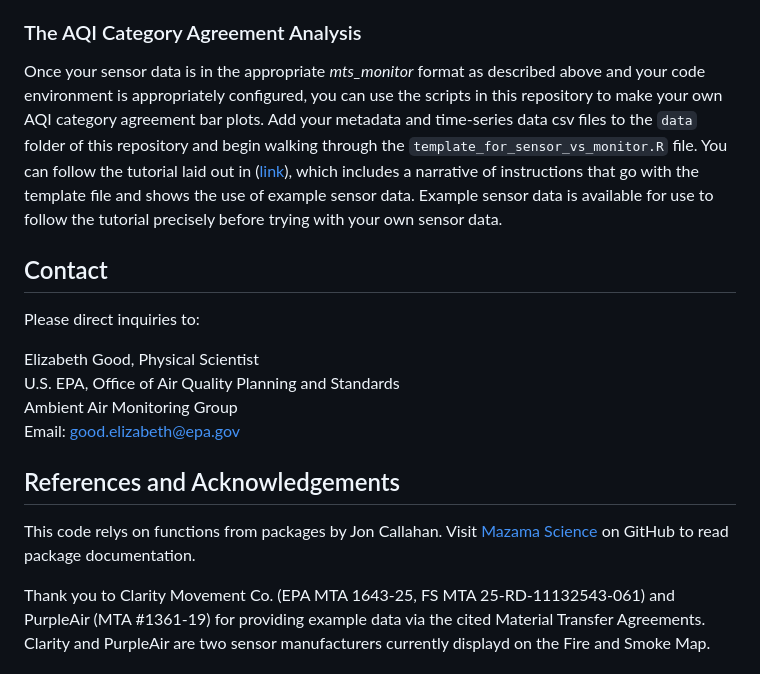
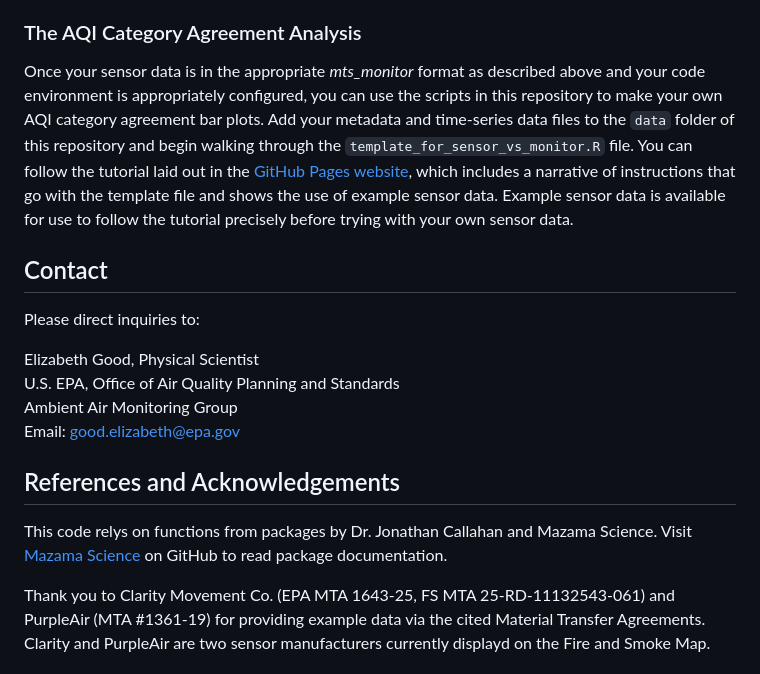
Before and after one commit to USEPA/FASM-sensor-AQI-analysis, a Markdown page: README.md, the part around one of its changes. Drawn GitHub-style.

```diff
--- a/README.md
+++ b/README.md
@@ -86,7 +86,7 @@ The time-series data file must have each row as an hourly **UTC** timestamp (wit
 * For example, if sensor123abc is the first row in the metadata, then sensor123abc must also be the second column in the time-series data after the datetime column. If sensor456def is the second row in the metadata, then sensor456def must also be the third column in the time-series data after the datetime column and the first sensor.
 ### The AQI Category Agreement Analysis
 
-Once your sensor data is in the appropriate *mts_monitor* format as described above and your code environment is appropriately configured, you can use the scripts in this repository to make your own AQI category agreement bar plots. Add your metadata and time-series data csv files to the `data` folder of this repository and begin walking through the `template_for_sensor_vs_monitor.R` file. You can follow the tutorial laid out in ([link](https://urban-bassoon-v9zkyqw.pages.github.io/tutorial.html)), which includes a narrative of instructions that go with the template file and shows the use of example sensor data. Example sensor data is available for use to follow the tutorial precisely before trying with your own sensor data.
+Once your sensor data is in the appropriate *mts_monitor* format as described above and your code environment is appropriately configured, you can use the scripts in this repository to make your own AQI category agreement bar plots. Add your metadata and time-series data files to the `data` folder of this repository and begin walking through the `template_for_sensor_vs_monitor.R` file. You can follow the tutorial laid out in the [GitHub Pages website](https://urban-bassoon-v9zkyqw.pages.github.io/tutorial.html), which includes a narrative of instructions that go with the template file and shows the use of example sensor data. Example sensor data is available for use to follow the tutorial precisely before trying with your own sensor data.
 ## Contact
 
 Please direct inquiries to:
@@ -94,7 +94,7 @@ Please direct inquiries to:
 Elizabeth Good, Physical Scientist<br>U.S. EPA, Office of Air Quality Planning and Standards<br>Ambient Air Monitoring Group<br>Email: good.elizabeth@epa.gov
 ## References and Acknowledgements
 
-This code relys on functions from packages by Jon Callahan. Visit [Mazama Science](https://github.com/MazamaScience) on GitHub to read package documentation.
+This code relys on functions from packages by Dr. Jonathan Callahan and Mazama Science. Visit [Mazama Science](https://github.com/MazamaScience) on GitHub to read package documentation.
 
 Thank you to Clarity Movement Co. (EPA MTA 1643-25, FS MTA 25-RD-11132543-061) and PurpleAir (MTA #1361-19) for providing example data via the cited Material Transfer Agreements. Clarity and PurpleAir are two sensor manufacturers currently displayd on the Fire and Smoke Map.
 ## Disclaimer
```
Also changed, not shown: other parts of README.md (+2 -2 lines).
